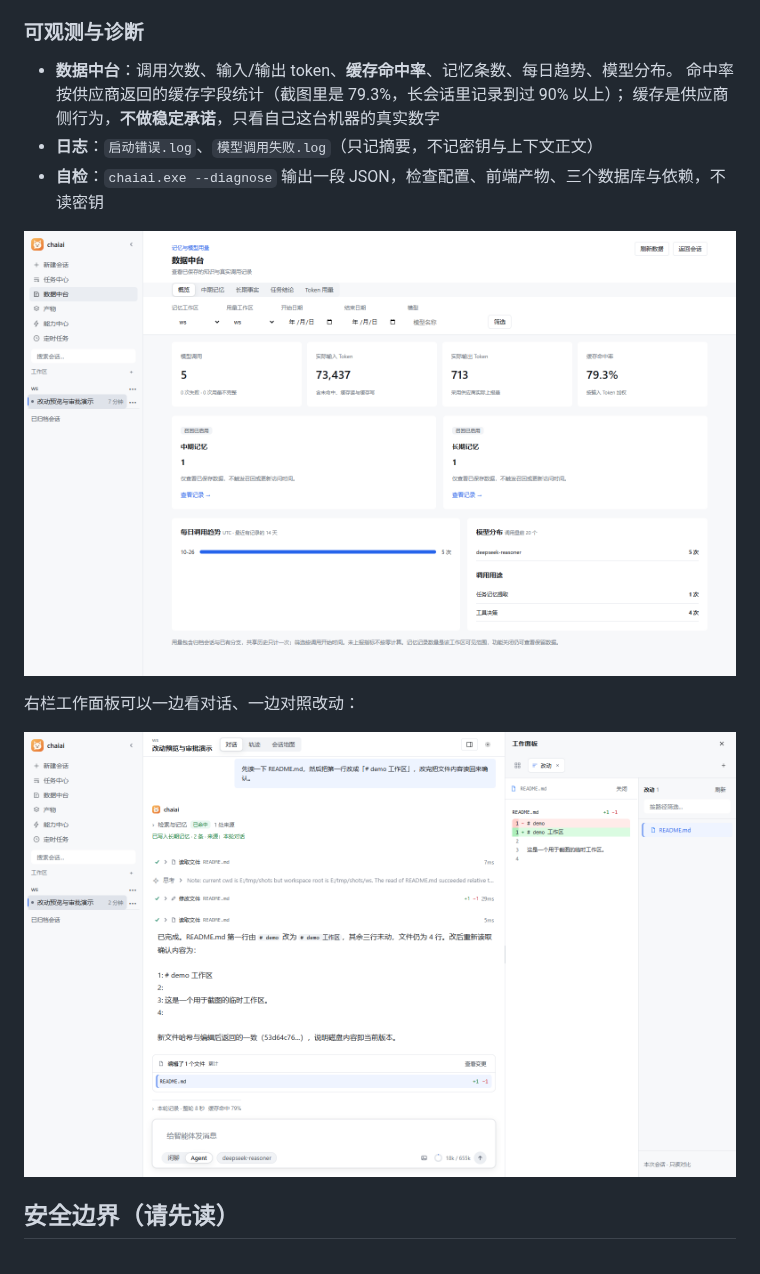
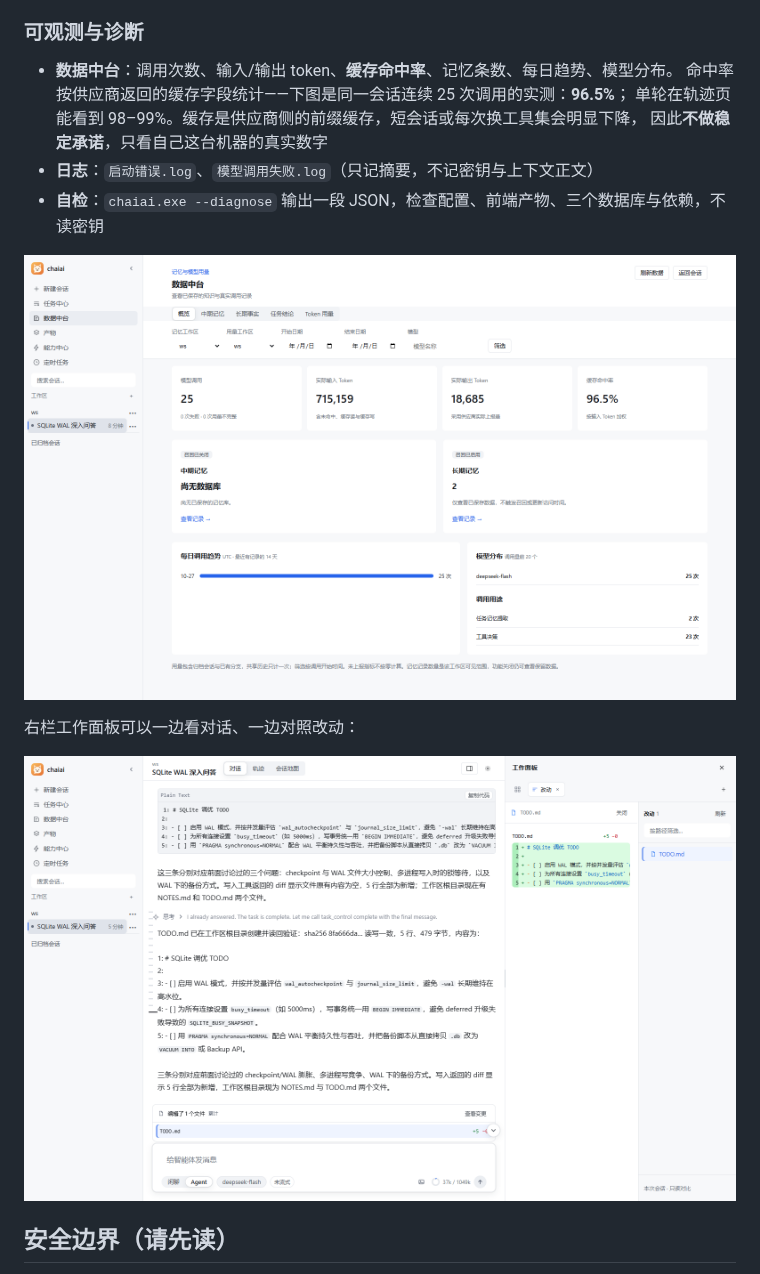
Before and after one commit to LaoTouAiLe/chaiai, a Markdown page: README.md, the part around one of its changes. Drawn GitHub-style; pictures changed too: docs/assets/screenshots/changes.png, docs/assets/screenshots/data-center.png.

```diff
--- a/README.md
+++ b/README.md
@@ -183,8 +194,9 @@ uv run python -m local_agent.api
 ### 可观测与诊断
 
 - **数据中台**：调用次数、输入/输出 token、**缓存命中率**、记忆条数、每日趋势、模型分布。
-  命中率按供应商返回的缓存字段统计（截图里是 79.3%，长会话里记录到过 90% 以上）；
-  缓存是供应商侧行为，**不做稳定承诺**，只看自己这台机器的真实数字
+  命中率按供应商返回的缓存字段统计——下图是同一会话连续 25 次调用的实测：**96.5%**；
+  单轮在轨迹页能看到 98–99%。缓存是供应商侧的前缀缓存，短会话或每次换工具集会明显下降，
+  因此**不做稳定承诺**，只看自己这台机器的真实数字
 - **日志**：`启动错误.log`、`模型调用失败.log`（只记摘要，不记密钥与上下文正文）
 - **自检**：`chaiai.exe --diagnose` 输出一段 JSON，检查配置、前端产物、三个数据库与依赖，不读密钥
 
```
Also changed, not shown: other parts of README.md (+11 -0 lines), docs/assets/screenshots/cron.png (added), docs/assets/screenshots/map.png (added), docs/assets/screenshots/trace.png (added).
